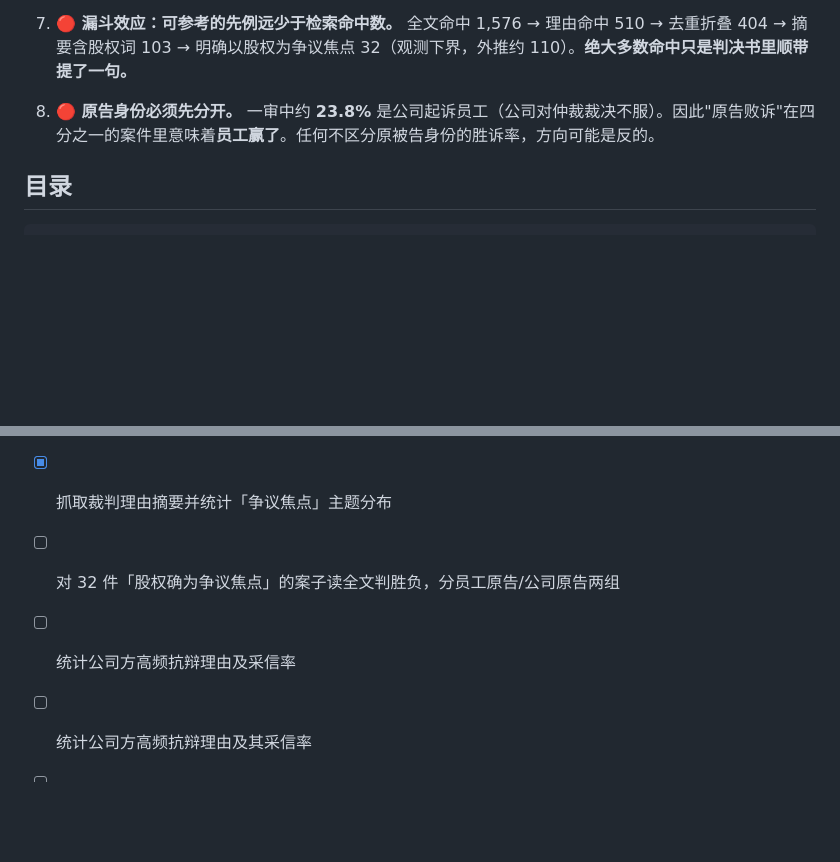
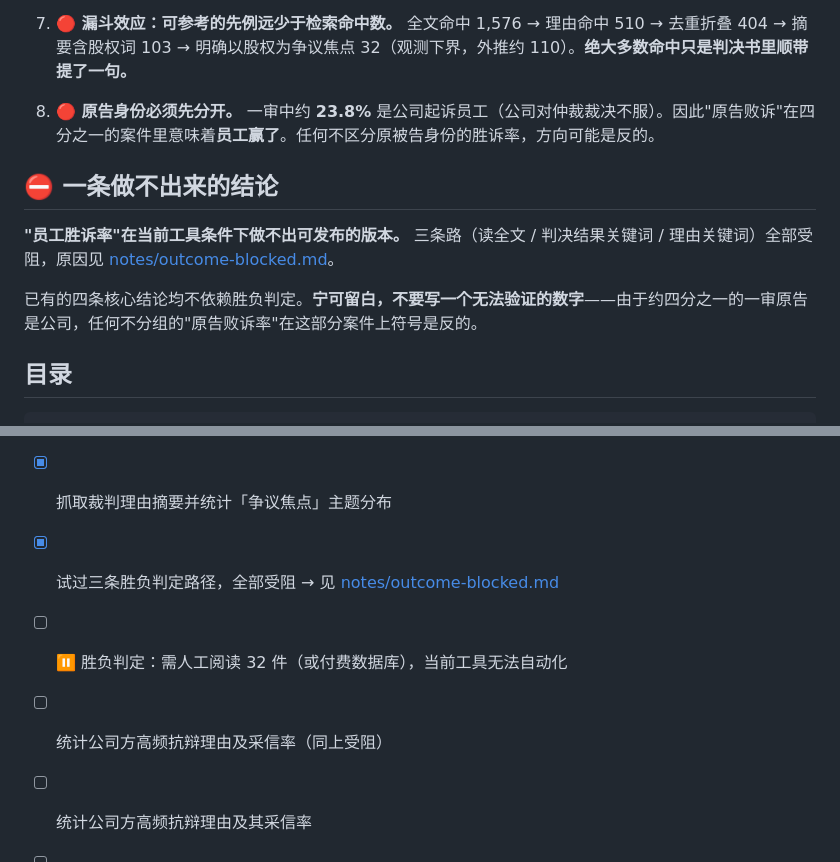
Before and after one commit to huanghe/startup-equity-guide, a Markdown page: research/README.md, 2 parts joined by grey strips. GitHub-like rendering; blank space fills up the shorter version.

````diff
--- a/research/README.md
+++ b/research/README.md
@@ -59,6 +59,12 @@
 
 8. **🔴 原告身份必须先分开。** 一审中约 **23.8%** 是公司起诉员工（公司对仲裁裁决不服）。因此"原告败诉"在四分之一的案件里意味着**员工赢了**。任何不区分原被告身份的胜诉率，方向可能是反的。
 
+## ⛔ 一条做不出来的结论
+
+**"员工胜诉率"在当前工具条件下做不出可发布的版本。** 三条路（读全文 / 判决结果关键词 / 理由关键词）全部受阻，原因见 [notes/outcome-blocked.md](notes/outcome-blocked.md)。
+
+已有的四条核心结论均不依赖胜负判定。**宁可留白，不要写一个无法验证的数字**——由于约四分之一的一审原告是公司，任何不分组的"原告败诉率"在这部分案件上符号是反的。
+
 ## 目录
 
 ```
@@ -85,7 +91,8 @@ python3 research/scripts/analyze.py
 - [x] 判定原告身份：一审 个人在前 75.6% vs 公司在前 23.8%
 - [x] 串案折叠后重算原告身份与地域分布 → 见 [notes/full-sample-analysis.md](notes/full-sample-analysis.md)
 - [x] 抓取裁判理由摘要并统计「争议焦点」主题分布
-- [ ] 对 32 件「股权确为争议焦点」的案子读全文判胜负，分员工原告/公司原告两组
-- [ ] 统计公司方高频抗辩理由及采信率
+- [x] 试过三条胜负判定路径，全部受阻 → 见 [notes/outcome-blocked.md](notes/outcome-blocked.md)
+- [ ] ⏸️ 胜负判定：需人工阅读 32 件（或付费数据库），当前工具无法自动化
+- [ ] 统计公司方高频抗辩理由及采信率（同上受阻）
 - [ ] 统计公司方高频抗辩理由及其采信率
 - [ ] 产出一张可独立传播的信息图
````
Also changed, not shown: research/notes/outcome-blocked.md (added, +71 -0 lines).
